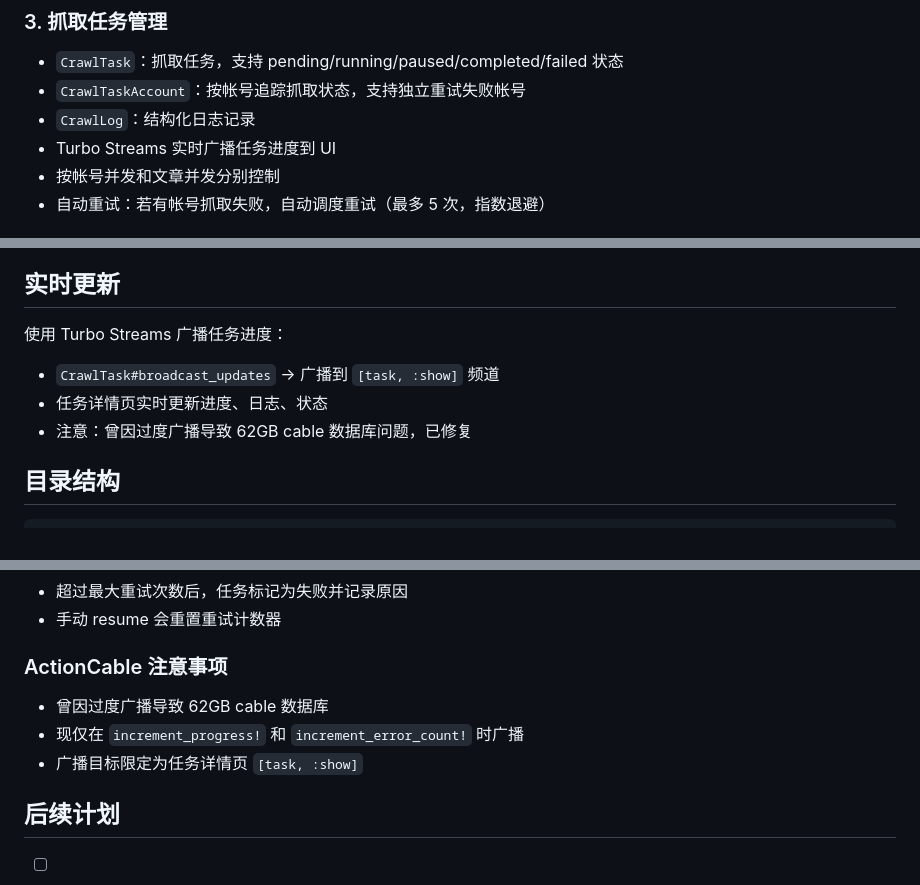
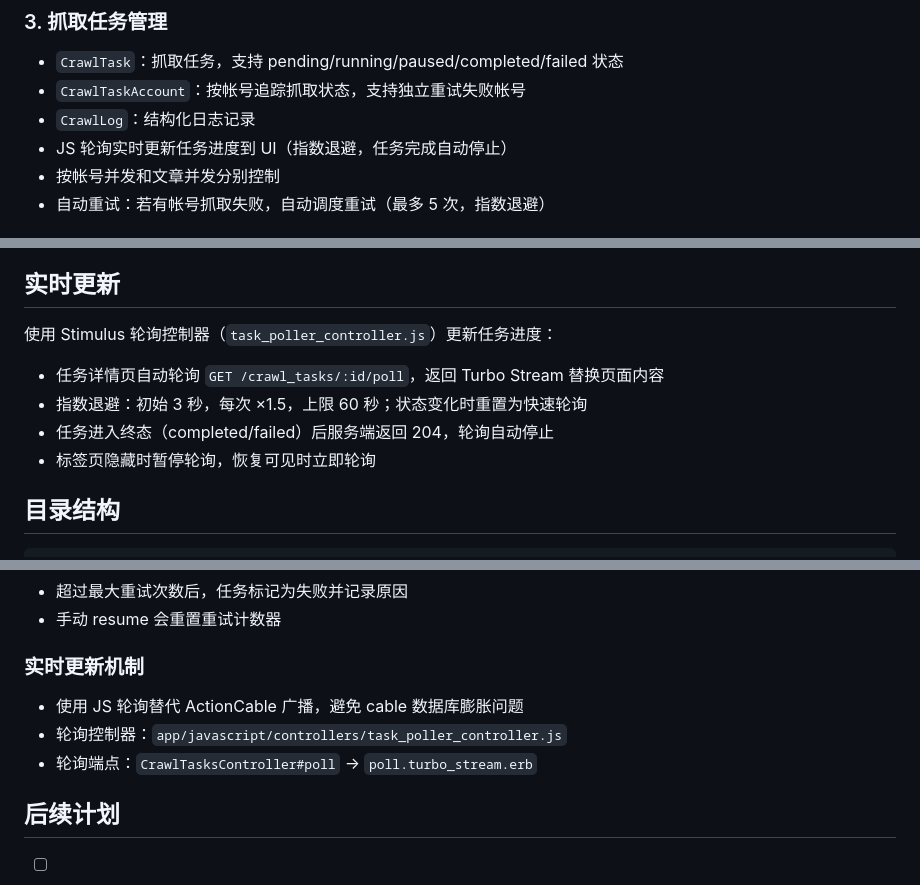
Before and after one commit to Lumen951/archon-crawler, a Markdown page: README.md, 3 parts joined by grey strips. GitHub-like rendering.

Commit message:
docs: update README to reflect polling-based real-time updates
Co-Authored-By: Claude <noreply@anthropic.com>

```diff
--- a/README.md
+++ b/README.md
@@ -45,7 +45,7 @@ MP-Crawler 是一个基于 Ruby on Rails 的应用，用于自动抓取微信公
 - `CrawlTask`：抓取任务，支持 pending/running/paused/completed/failed 状态
 - `CrawlTaskAccount`：按帐号追踪抓取状态，支持独立重试失败帐号
 - `CrawlLog`：结构化日志记录
-- Turbo Streams 实时广播任务进度到 UI
+- JS 轮询实时更新任务进度到 UI（指数退避，任务完成自动停止）
 - 按帐号并发和文章并发分别控制
 - 自动重试：若有帐号抓取失败，自动调度重试（最多 5 次，指数退避）
 
@@ -382,10 +382,11 @@ end
 
 ## 实时更新
 
-使用 Turbo Streams 广播任务进度：
-- `CrawlTask#broadcast_updates` → 广播到 `[task, :show]` 频道
-- 任务详情页实时更新进度、日志、状态
-- 注意：曾因过度广播导致 62GB cable 数据库问题，已修复
+使用 Stimulus 轮询控制器（`task_poller_controller.js`）更新任务进度：
+- 任务详情页自动轮询 `GET /crawl_tasks/:id/poll`，返回 Turbo Stream 替换页面内容
+- 指数退避：初始 3 秒，每次 ×1.5，上限 60 秒；状态变化时重置为快速轮询
+- 任务进入终态（completed/failed）后服务端返回 204，轮询自动停止
+- 标签页隐藏时暂停轮询，恢复可见时立即轮询
 
 ## 目录结构
 
@@ -468,10 +469,10 @@ mp-crawler/
 - 超过最大重试次数后，任务标记为失败并记录原因
 - 手动 resume 会重置重试计数器
 
-### ActionCable 注意事项
-- 曾因过度广播导致 62GB cable 数据库
-- 现仅在 `increment_progress!` 和 `increment_error_count!` 时广播
-- 广播目标限定为任务详情页 `[task, :show]`
+### 实时更新机制
+- 使用 JS 轮询替代 ActionCable 广播，避免 cable 数据库膨胀问题
+- 轮询控制器：`app/javascript/controllers/task_poller_controller.js`
+- 轮询端点：`CrawlTasksController#poll` → `poll.turbo_stream.erb`
 
 ## 后续计划
 
```
